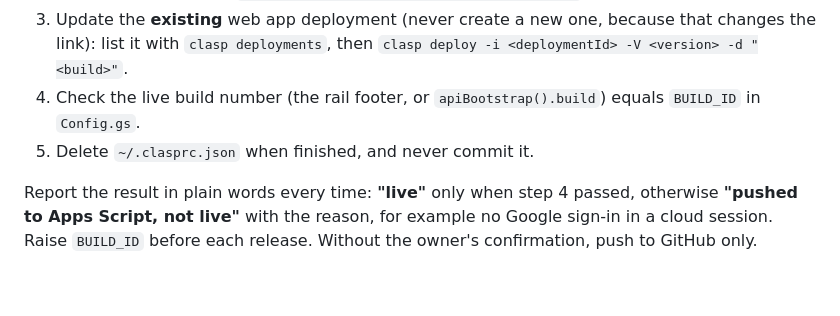
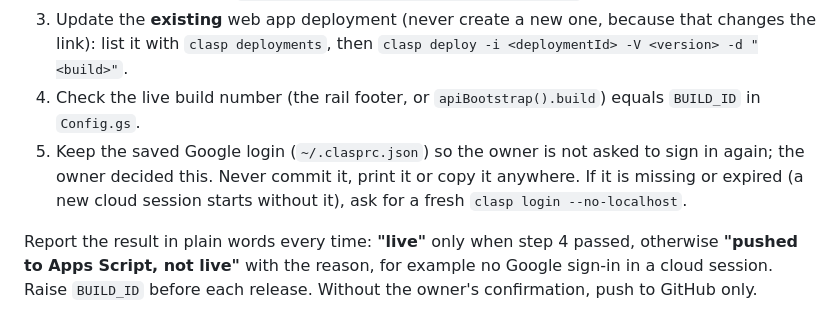
Before and after one commit to supranhoo/Recruitment-CRM, a Markdown page: README.md, the part around the change. Rendered like a GitHub page; blank space fills up the shorter version.

Commit message:
README: keep the clasp login between deploys (owner decision)
Co-Authored-By: Claude Sonnet 5.5 <noreply@anthropic.com>
Claude-Session: https://claude.ai/code/session_01NE6SQDNbyrQw7hhqRLmcvm

```diff
--- a/README.md
+++ b/README.md
@@ -68,7 +68,7 @@ When the owner confirms a push, it is not finished until the live web app is upd
 2. Create a new version: `clasp version "<build> <short description>"`.
 3. Update the **existing** web app deployment (never create a new one, because that changes the link): list it with `clasp deployments`, then `clasp deploy -i <deploymentId> -V <version> -d "<build>"`.
 4. Check the live build number (the rail footer, or `apiBootstrap().build`) equals `BUILD_ID` in `Config.gs`.
-5. Delete `~/.clasprc.json` when finished, and never commit it.
+5. Keep the saved Google login (`~/.clasprc.json`) so the owner is not asked to sign in again; the owner decided this. Never commit it, print it or copy it anywhere. If it is missing or expired (a new cloud session starts without it), ask for a fresh `clasp login --no-localhost`.
 
 Report the result in plain words every time: **"live"** only when step 4 passed, otherwise **"pushed to Apps Script, not live"** with the reason, for example no Google sign-in in a cloud session. Raise `BUILD_ID` before each release. Without the owner's confirmation, push to GitHub only.
 
```
